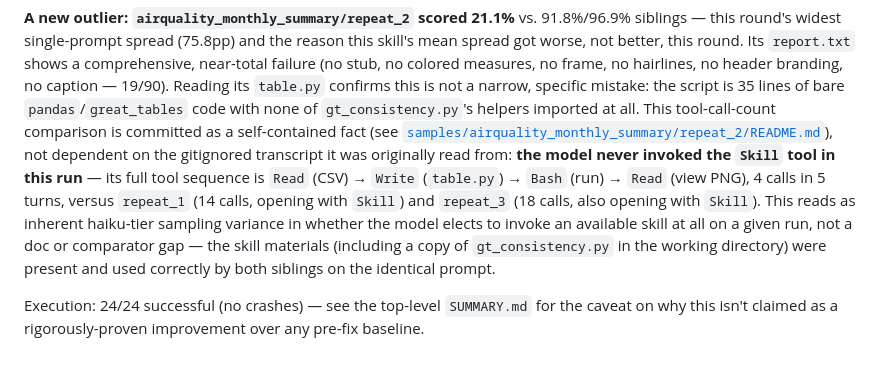
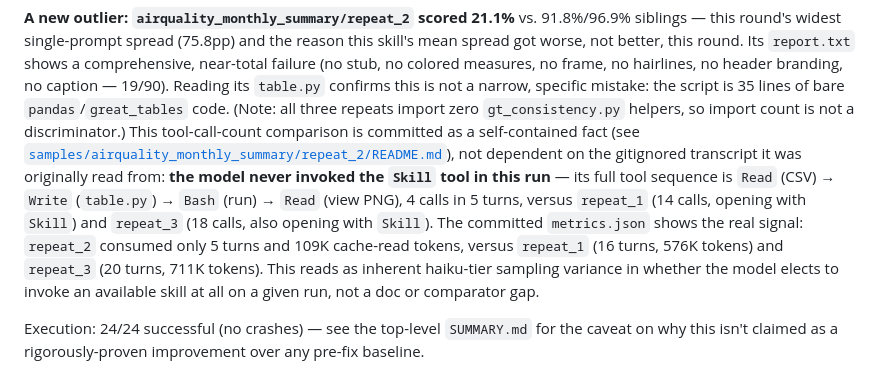
Before and after one commit to HrudithL/gt-skill, a Markdown page: eval-results/scripts/SUMMARY.md, the part around the change. Drawn GitHub-style.

```diff
--- a/eval-results/scripts/SUMMARY.md
+++ b/eval-results/scripts/SUMMARY.md
@@ -209,18 +209,19 @@ reason this skill's mean spread got worse, not better, this round. Its `report.t
 shows a comprehensive, near-total failure (no stub, no colored measures, no frame,
 no hairlines, no header branding, no caption — 19/90). Reading its `table.py`
 confirms this is not a narrow, specific mistake: the script is 35 lines of bare
-`pandas`/`great_tables` code with none of `gt_consistency.py`'s helpers imported at
-all. This tool-call-count comparison is committed as a self-contained fact (see
+`pandas`/`great_tables` code. (Note: all three repeats import zero `gt_consistency.py`
+helpers, so import count is not a discriminator.) This tool-call-count comparison
+is committed as a self-contained fact (see
 [`samples/airquality_monthly_summary/repeat_2/README.md`](samples/airquality_monthly_summary/repeat_2/README.md)),
 not dependent on the gitignored transcript it was originally read from: **the
 model never invoked the `Skill` tool in this run** — its full tool sequence is
 `Read` (CSV) → `Write` (`table.py`) → `Bash` (run) → `Read` (view PNG), 4 calls
 in 5 turns, versus `repeat_1` (14 calls, opening with `Skill`) and `repeat_3`
-(18 calls, also opening with `Skill`). This reads as inherent haiku-tier
-sampling variance in whether the model elects to invoke an available skill at
-all on a given run, not a doc or comparator gap — the skill materials
-(including a copy of `gt_consistency.py` in the working directory) were present
-and used correctly by both siblings on the identical prompt.
+(18 calls, also opening with `Skill`). The committed `metrics.json` shows the
+real signal: `repeat_2` consumed only 5 turns and 109K cache-read tokens, versus
+`repeat_1` (16 turns, 576K tokens) and `repeat_3` (20 turns, 711K tokens). This
+reads as inherent haiku-tier sampling variance in whether the model elects to
+invoke an available skill at all on a given run, not a doc or comparator gap.
 
 Execution: 24/24 successful (no crashes) — see the top-level `SUMMARY.md` for the
 caveat on why this isn't claimed as a rigorously-proven improvement over any pre-fix
```
Also changed, not shown: eval-results/SUMMARY.md (+14 -12 lines), 1 other file.
